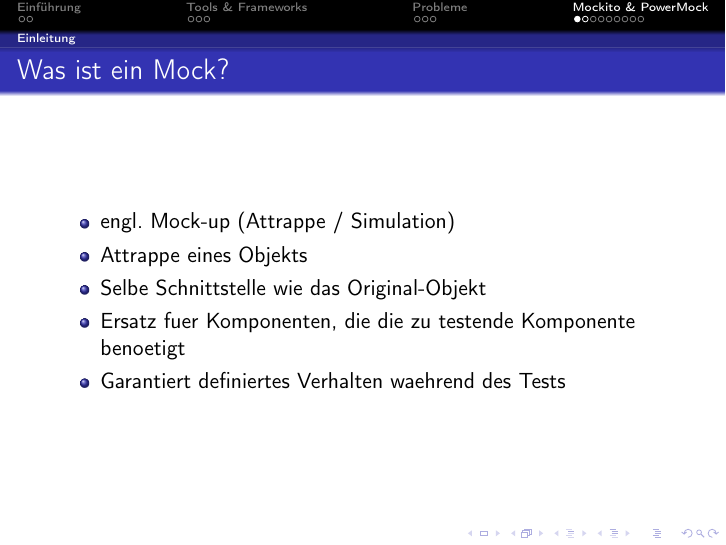
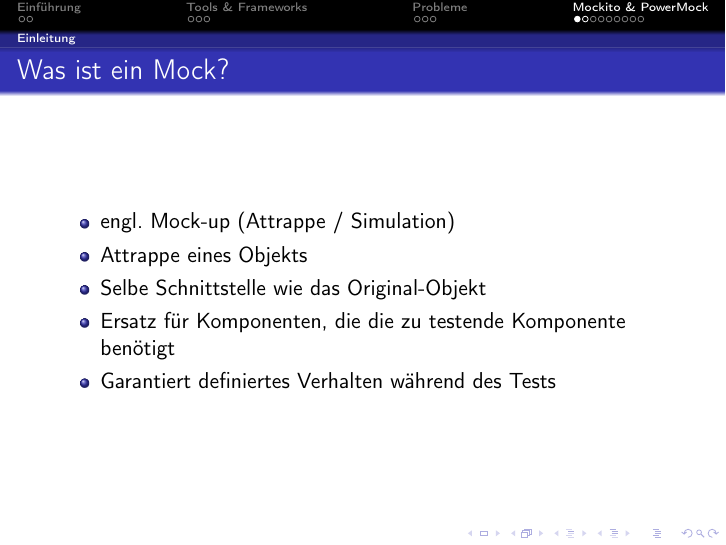
Before and after one commit to SuperTux88/TD2k11-Vortrag-Mockito---PowerMock, LaTeX slides (mocking.tex): page 11 of 20. Compiled offline with pdfLaTeX.

Commit message:
kleinigkeiten

```diff
--- a/mocking.tex
+++ b/mocking.tex
@@ -120,8 +120,8 @@
 					\item{engl. Mock-up (Attrappe / Simulation)}
 					\item{Attrappe eines Objekts}
 					\item{Selbe Schnittstelle wie das Original-Objekt}
-					\item{Ersatz fuer Komponenten, die die zu testende Komponente benoetigt}
-					\item{Garantiert definiertes Verhalten waehrend des Tests}
+					\item{Ersatz für Komponenten, die die zu testende Komponente benötigt}
+					\item{Garantiert definiertes Verhalten während des Tests}
 				\end{itemize}
 
 			\end{frame}
```
Also changed, not shown: mocking.tex (8 more changed lines), 1 other file.
